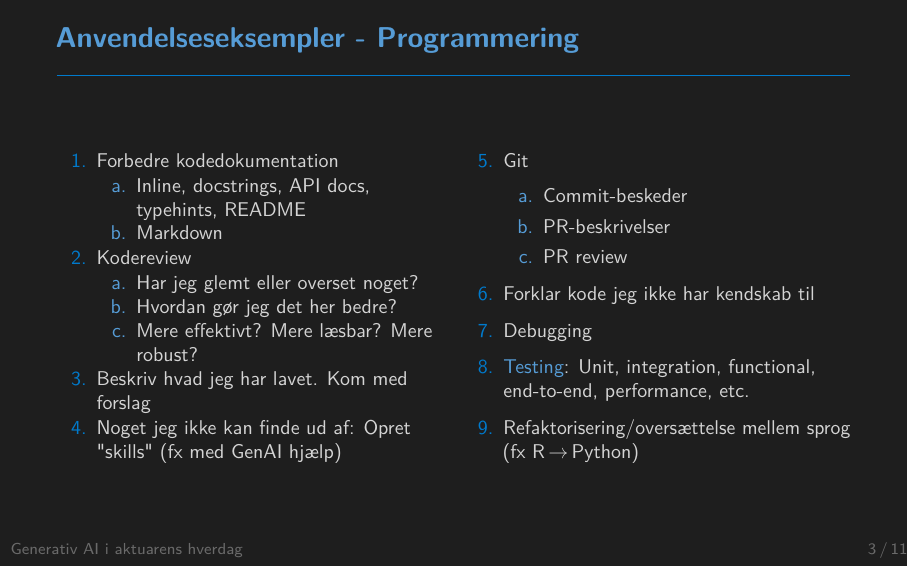
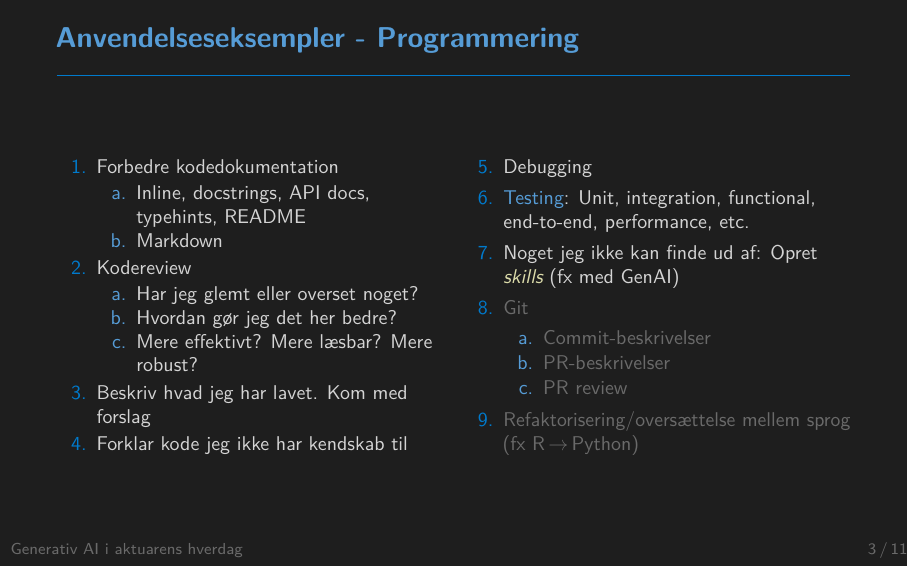
Before and after one commit to ATherkel/20260416_GenAI_ASTIN, LaTeX slides (presentation/main.tex): page 4 of 13. Compiled offline with pdfLaTeX.

Commit message:
Emphasize 'skills' and dim Git items
Update presentation/main.tex to visually emphasize the "skills" item and de-emphasize Git-related entries and the refactoring line. Replaced quoted "skills" with a highlighted/emphasized variant and shortened the GenAI note. Applied a dimmed color to the Git heading, its subitems (commit/PR descriptions and review), and the refactoring/translation item to reduce their visual prominence; no structural changes were made.

```diff
--- a/presentation/main.tex
+++ b/presentation/main.tex
@@ -280,17 +280,17 @@
             \item Mere effektivt? Mere læsbar? Mere robust?
           \end{enumerate}
         \item Beskriv hvad jeg har lavet. Kom med forslag
-        \item Noget jeg ikke kan finde ud af: Opret "skills" (fx med GenAI hjælp)
-        \item Git
-          \begin{enumerate}[label=\textcolor{accentLight}{\alph*.}]
-            \item Commit-beskeder
-            \item PR-beskrivelser
-            \item PR review
-          \end{enumerate}
         \item Forklar kode jeg ikke har kendskab til
         \item Debugging
         \item \textcolor{accentLight}{Testing}: Unit, integration, functional, end-to-end, performance, etc.
-        \item Refaktorisering/oversættelse mellem sprog (fx R$\,\rightarrow\,$Python)
+        \item Noget jeg ikke kan finde ud af: Opret \textcolor{yellow}{\emph{skills}} (fx med GenAI)
+        \item \textcolor{dimmed}{Git}
+          \begin{enumerate}[label=\textcolor{accentLight}{\alph*.}]
+            \item \textcolor{dimmed}{Commit-beskrivelser}
+            \item \textcolor{dimmed}{PR-beskrivelser}
+            \item \textcolor{dimmed}{PR review}
+          \end{enumerate}
+        \item \textcolor{dimmed}{Refaktorisering/oversættelse mellem sprog (fx R$\,\rightarrow\,$Python)}
       \end{enumerate}
     \end{multicols}
 \end{frame}
```
